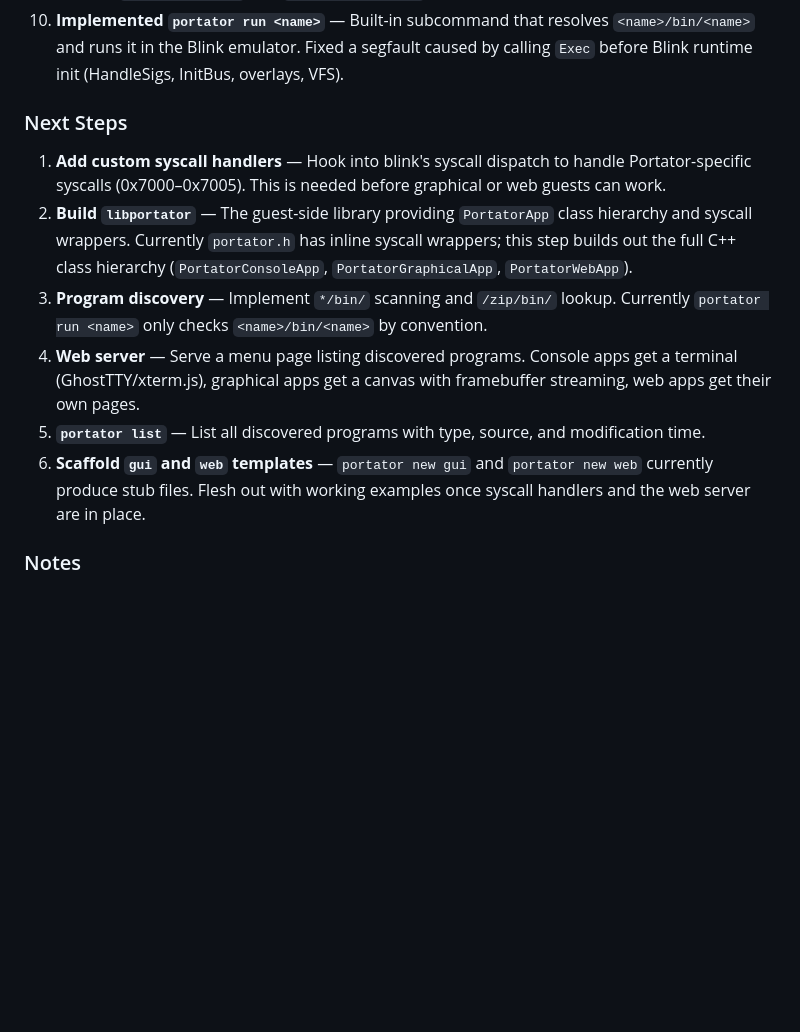
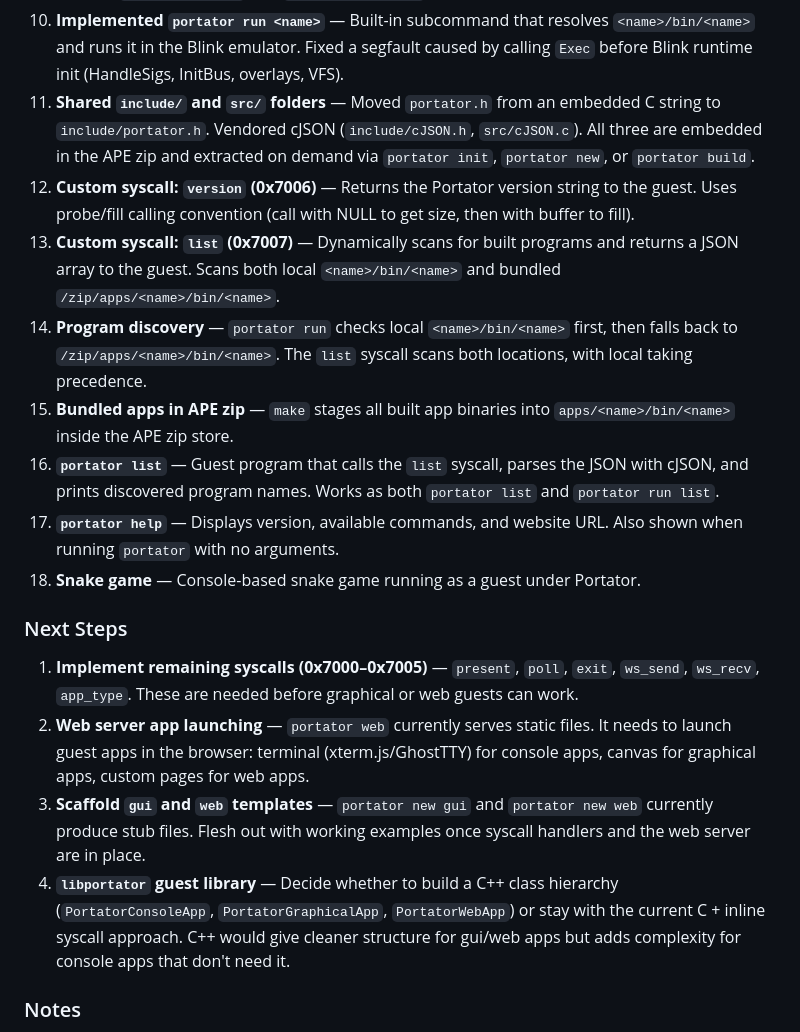
Before and after one commit to MattCruikshank/portator, a Markdown page: Plan.md, the part around the change. Rendered like a GitHub page; blank space fills up the shorter version.

Commit message:
Updated plan

```diff
--- a/Plan.md
+++ b/Plan.md
@@ -451,15 +451,21 @@ portator/
 8. **Implemented `portator new <type> <name>`** — Built-in subcommand that scaffolds a project directory with `<name>.c`, `portator.h`, and `bin/`. Supports `console`, `gui`, and `web` types.
 9. **Implemented `portator build <name>`** — Built-in subcommand that shells out to `cosmocc` to compile `<name>/<name>.c` into `<name>/bin/<name>`.
 10. **Implemented `portator run <name>`** — Built-in subcommand that resolves `<name>/bin/<name>` and runs it in the Blink emulator. Fixed a segfault caused by calling `Exec` before Blink runtime init (HandleSigs, InitBus, overlays, VFS).
+11. **Shared `include/` and `src/` folders** — Moved `portator.h` from an embedded C string to `include/portator.h`. Vendored cJSON (`include/cJSON.h`, `src/cJSON.c`). All three are embedded in the APE zip and extracted on demand via `portator init`, `portator new`, or `portator build`.
+12. **Custom syscall: `version` (0x7006)** — Returns the Portator version string to the guest. Uses probe/fill calling convention (call with NULL to get size, then with buffer to fill).
+13. **Custom syscall: `list` (0x7007)** — Dynamically scans for built programs and returns a JSON array to the guest. Scans both local `<name>/bin/<name>` and bundled `/zip/apps/<name>/bin/<name>`.
+14. **Program discovery** — `portator run` checks local `<name>/bin/<name>` first, then falls back to `/zip/apps/<name>/bin/<name>`. The `list` syscall scans both locations, with local taking precedence.
+15. **Bundled apps in APE zip** — `make` stages all built app binaries into `apps/<name>/bin/<name>` inside the APE zip store.
+16. **`portator list`** — Guest program that calls the `list` syscall, parses the JSON with cJSON, and prints discovered program names. Works as both `portator list` and `portator run list`.
+17. **`portator help`** — Displays version, available commands, and website URL. Also shown when running `portator` with no arguments.
+18. **Snake game** — Console-based snake game running as a guest under Portator.
 
 ### Next Steps
 
-1. **Add custom syscall handlers** — Hook into blink's syscall dispatch to handle Portator-specific syscalls (0x7000–0x7005). This is needed before graphical or web guests can work.
-2. **Build `libportator`** — The guest-side library providing `PortatorApp` class hierarchy and syscall wrappers. Currently `portator.h` has inline syscall wrappers; this step builds out the full C++ class hierarchy (`PortatorConsoleApp`, `PortatorGraphicalApp`, `PortatorWebApp`).
-3. **Program discovery** — Implement `*/bin/` scanning and `/zip/bin/` lookup. Currently `portator run <name>` only checks `<name>/bin/<name>` by convention.
-4. **Web server** — Serve a menu page listing discovered programs. Console apps get a terminal (GhostTTY/xterm.js), graphical apps get a canvas with framebuffer streaming, web apps get their own pages.
-5. **`portator list`** — List all discovered programs with type, source, and modification time.
-6. **Scaffold `gui` and `web` templates** — `portator new gui` and `portator new web` currently produce stub files. Flesh out with working examples once syscall handlers and the web server are in place.
+1. **Implement remaining syscalls (0x7000–0x7005)** — `present`, `poll`, `exit`, `ws_send`, `ws_recv`, `app_type`. These are needed before graphical or web guests can work.
+2. **Web server app launching** — `portator web` currently serves static files. It needs to launch guest apps in the browser: terminal (xterm.js/GhostTTY) for console apps, canvas for graphical apps, custom pages for web apps.
+3. **Scaffold `gui` and `web` templates** — `portator new gui` and `portator new web` currently produce stub files. Flesh out with working examples once syscall handlers and the web server are in place.
+4. **`libportator` guest library** — Decide whether to build a C++ class hierarchy (`PortatorConsoleApp`, `PortatorGraphicalApp`, `PortatorWebApp`) or stay with the current C + inline syscall approach. C++ would give cleaner structure for gui/web apps but adds complexity for console apps that don't need it.
 
 ### Notes
 
```
